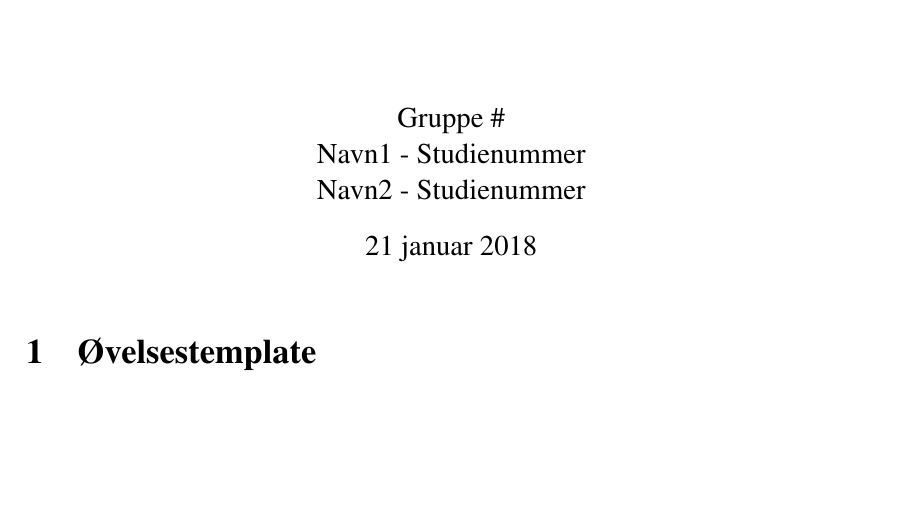
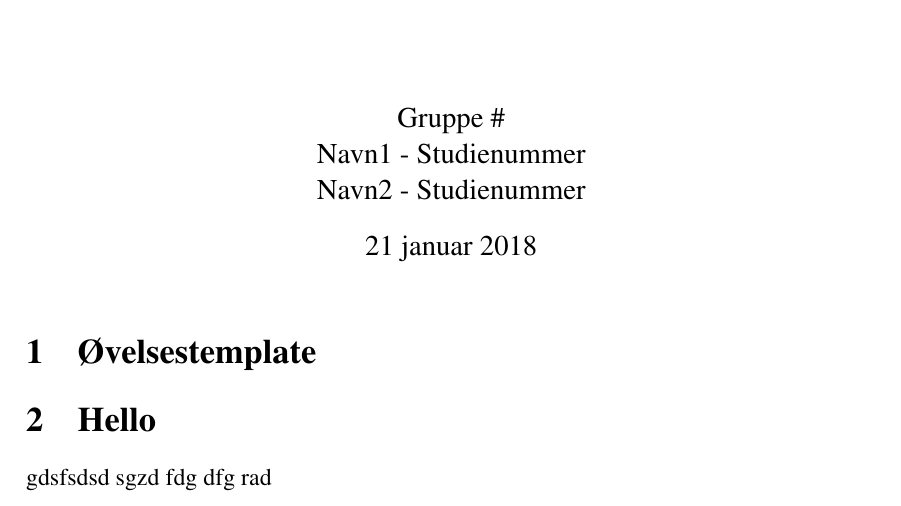
Before and after one commit to GustavNK/DSD_J2, a LaTeX document (Journal2.tex, which reads Sec/3_1.tex): part of the page, cut so that both start at the same text, the shorter picture padded with empty space. The pictures show the PDF file Journal2.pdf that the author committed with the source.

Commit message:
opsætining

```diff
--- a/Sec/3_1.tex
+++ b/Sec/3_1.tex
@@ -3,8 +3,10 @@
 \begin{document}
 
 
-\sectio{Hello}
+\section{Hello}
 
+gdsfsdsd
+sgzd fdg dfg rad
 
 
 
```
Also changed, not shown: Journal2.tex (+5 -0 lines), Journal2.pdf, 1 other file.
